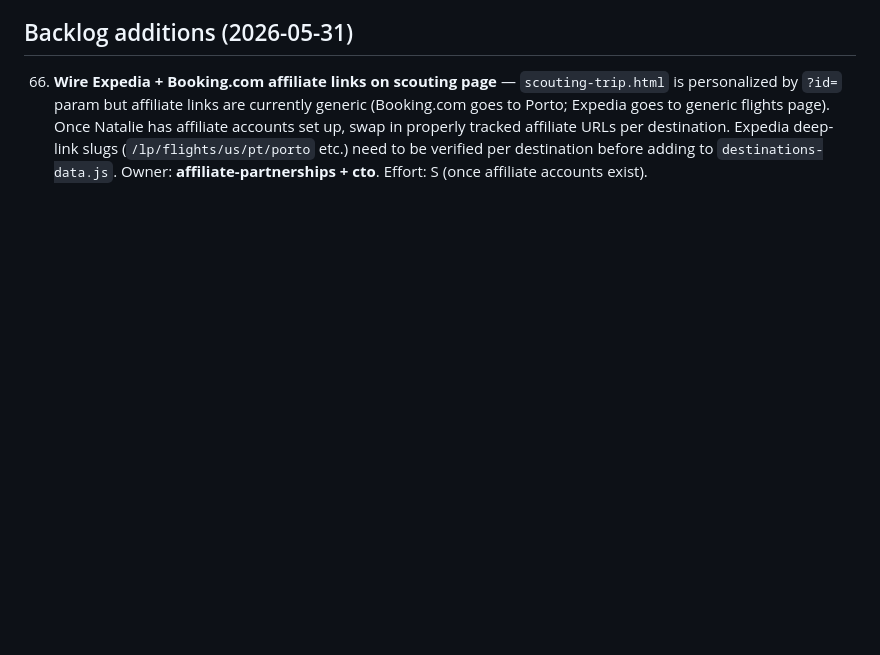
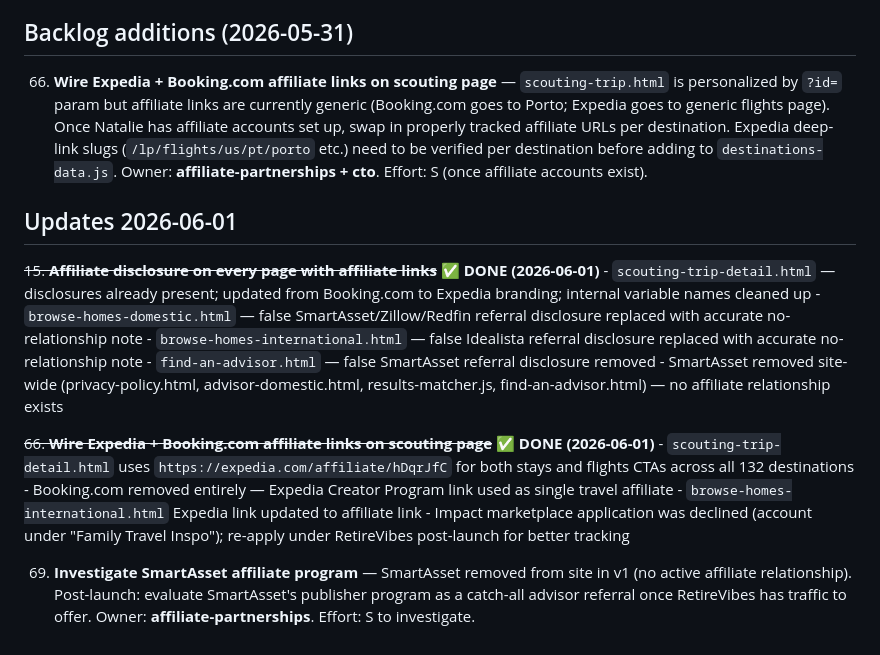
Before and after one commit to natadabar-1212/retirevibes, a Markdown page: launch-readiness-checklist.md, the part around the change. Rendered like a GitHub page; blank space fills up the shorter version.

Commit message:
Update checklist: affiliate disclosures done, Expedia affiliate wired, SmartAsset removed

```diff
--- a/launch-readiness-checklist.md
+++ b/launch-readiness-checklist.md
@@ -270,3 +270,20 @@ This is a real timeline for a solo founder, not a fantasy one. If any of the P0
 ## Backlog additions (2026-05-31)
 
 66. **Wire Expedia + Booking.com affiliate links on scouting page** — `scouting-trip.html` is personalized by `?id=` param but affiliate links are currently generic (Booking.com goes to Porto; Expedia goes to generic flights page). Once Natalie has affiliate accounts set up, swap in properly tracked affiliate URLs per destination. Expedia deep-link slugs (`/lp/flights/us/pt/porto` etc.) need to be verified per destination before adding to `destinations-data.js`. Owner: **affiliate-partnerships + cto**. Effort: S (once affiliate accounts exist).
+
+## Updates 2026-06-01
+
+~~15. **Affiliate disclosure on every page with affiliate links**~~ ✅ **DONE (2026-06-01)**
+    - `scouting-trip-detail.html` — disclosures already present; updated from Booking.com to Expedia branding; internal variable names cleaned up
+    - `browse-homes-domestic.html` — false SmartAsset/Zillow/Redfin referral disclosure replaced with accurate no-relationship note
+    - `browse-homes-international.html` — false Idealista referral disclosure replaced with accurate no-relationship note
+    - `find-an-advisor.html` — false SmartAsset referral disclosure removed
+    - SmartAsset removed site-wide (privacy-policy.html, advisor-domestic.html, results-matcher.js, find-an-advisor.html) — no affiliate relationship exists
+
+~~66. **Wire Expedia + Booking.com affiliate links on scouting page**~~ ✅ **DONE (2026-06-01)**
+    - `scouting-trip-detail.html` uses `https://expedia.com/affiliate/hDqrJfC` for both stays and flights CTAs across all 132 destinations
+    - Booking.com removed entirely — Expedia Creator Program link used as single travel affiliate
+    - `browse-homes-international.html` Expedia link updated to affiliate link
+    - Impact marketplace application was declined (account under "Family Travel Inspo"); re-apply under RetireVibes post-launch for better tracking
+
+69. **Investigate SmartAsset affiliate program** — SmartAsset removed from site in v1 (no active affiliate relationship). Post-launch: evaluate SmartAsset's publisher program as a catch-all advisor referral once RetireVibes has traffic to offer. Owner: **affiliate-partnerships**. Effort: S to investigate.
```
